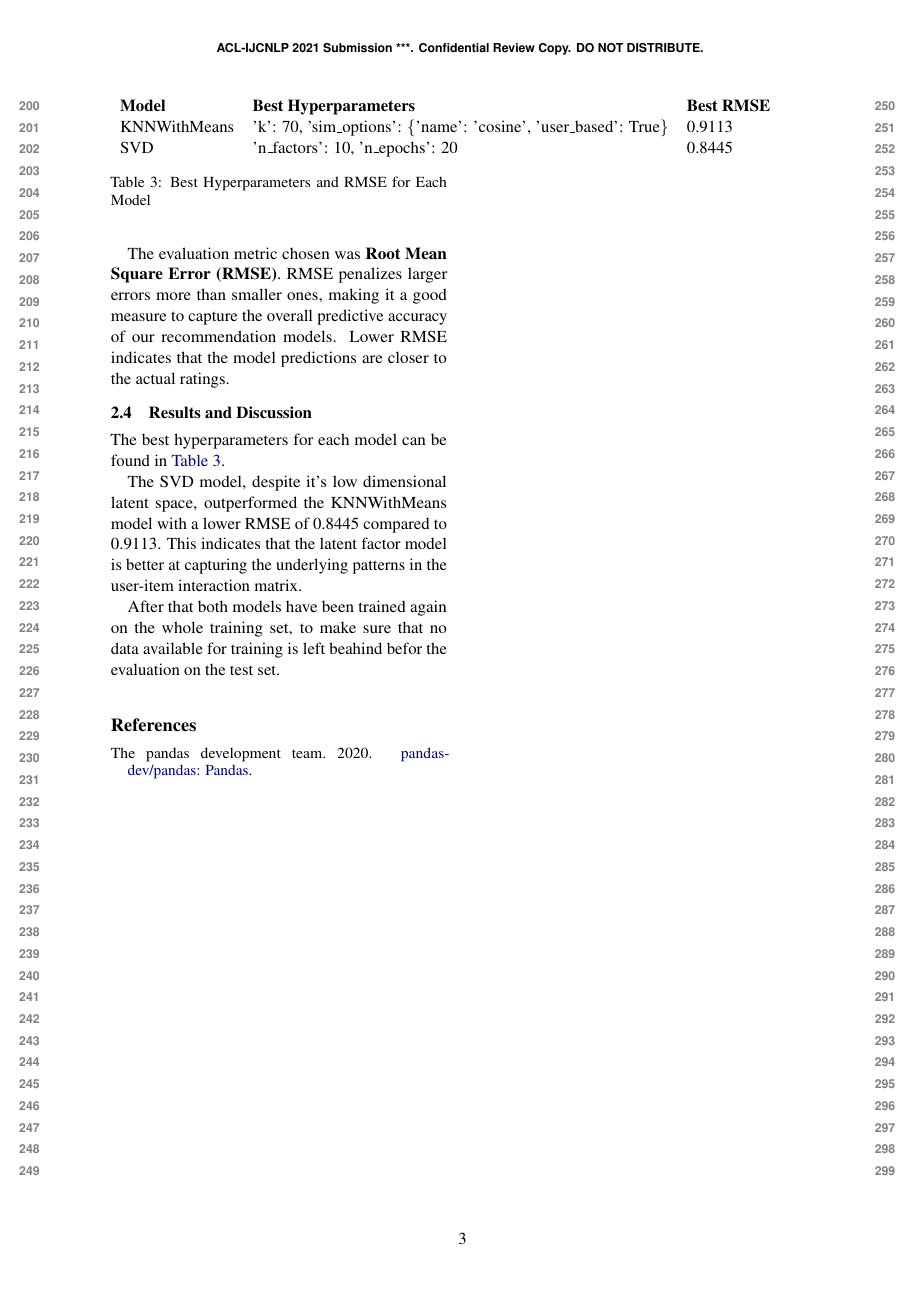
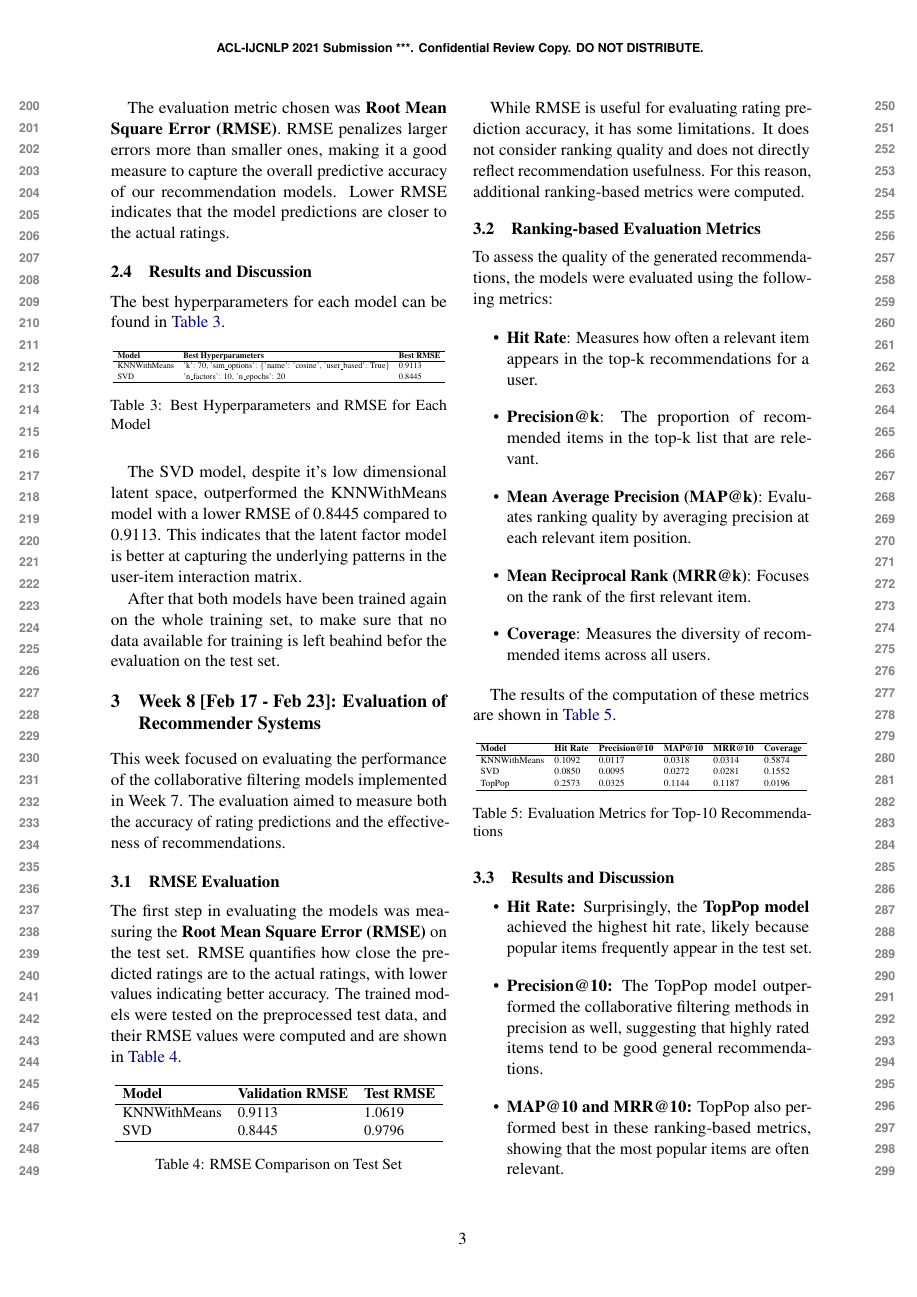
Before and after one commit to davide-marchi/Web-Raccomender-Systems, a LaTeX paper (Project/Report/WRS_report_Davide_Marchi.tex): page 3 of 3 before the commit and page 3 of 4 after it. Compiled offline with pdfLaTeX.

Commit message:
Complete version with week 8. To make longer

```diff
--- a/Project/Report/WRS_report_Davide_Marchi.tex
+++ b/Project/Report/WRS_report_Davide_Marchi.tex
@@ -203,15 +209,18 @@ Lower RMSE indicates that the model predictions are closer to the actual ratings
 
 The best hyperparameters for each model can be found in \autoref{tab:best_hyperparameters}.
 
-\begin{table}[]
+\begin{table}[H]
 \centering
-%\resizebox{1\columnwidth}{!}{
+\resizebox{1\columnwidth}{!}{
 \begin{tabular}{lll}
+\hline
 \textbf{Model} & \textbf{Best Hyperparameters} & \textbf{Best RMSE} \\
+\hline
 KNNWithMeans & {'k': 70, 'sim\_options': \{'name': 'cosine', 'user\_based': True\}} & 0.9113 \\
 SVD & {'n\_factors': 10, 'n\_epochs': 20} & 0.8445 \\
+\hline
 \end{tabular}
-%}
+}
 \caption{Best Hyperparameters and RMSE for Each Model}
 \label{tab:best_hyperparameters}
 \end{table}
@@ -219,3 +228,69 @@ SVD & {'n\_factors': 10, 'n\_epochs': 20} & 0.8445 \\
 The SVD model, despite it's low dimensional latent space, outperformed the KNNWithMeans model with a lower RMSE of 0.8445 compared to 0.9113. This indicates that the latent factor model is better at capturing the underlying patterns in the user-item interaction matrix.
 
 After that both models have been trained again on the whole training set, to make sure that no data available for training is left beahind befor the evaluation on the test set.
+
+\section{Week 8 [Feb 17 - Feb 23]: Evaluation of Recommender Systems}
+
+This week focused on evaluating the performance of the collaborative filtering models implemented in Week 7. The evaluation aimed to measure both the accuracy of rating predictions and the effectiveness of recommendations.
+
+\subsection{RMSE Evaluation}
+
+The first step in evaluating the models was measuring the \textbf{Root Mean Square Error (RMSE)} on the test set. RMSE quantifies how close the predicted ratings are to the actual ratings, with lower values indicating better accuracy. The trained models were tested on the preprocessed test data, and their RMSE values were computed and are shown in \autoref{tab:RMSE_comparison}.
+
+\begin{table}[H]
+    \centering
+    \resizebox{1\columnwidth}{!}{
+        \begin{tabular}{lll}
+            \hline
+            \textbf{Model} & \textbf{Validation RMSE} & \textbf{Test RMSE} \\
+            \hline
+            KNNWithMeans & 0.9113 & 1.0619 \\
+            SVD & 0.8445 & 0.9796 \\
+            \hline
+        \end{tabular}
+    }
+    \caption{RMSE Comparison on Test Set}
+    \label{tab:RMSE_comparison}
+\end{table}
+
+While RMSE is useful for evaluating rating prediction accuracy, it has some limitations. It does not consider ranking quality and does not directly reflect recommendation usefulness. For this reason, additional ranking-based metrics were computed.
+
+\subsection{Ranking-based Evaluation Metrics}
+
+To assess the quality of the generated recommendations, the models were evaluated using the following metrics:
+
+\begin{itemize}
+    \item \textbf{Hit Rate}: Measures how often a relevant item appears in the top-k recommendations for a user.
+    \item \textbf{Precision@k}: The proportion of recommended items in the top-k list that are relevant.
+    \item \textbf{Mean Average Precision (MAP@k)}: Evaluates ranking quality by averaging precision at each relevant item position.
+    \item \textbf{Mean Reciprocal Rank (MRR@k)}: Focuses on the rank of the first relevant item.
+    \item \textbf{Coverage}: Measures the diversity of recommended items across all users.
+\end{itemize}
+
+The results of the computation of these metrics are shown in \autoref{tab:evaluation_metrics}.
+
+\begin{table}[H]
+    \centering
+    \resizebox{1\columnwidth}{!}{
+        \begin{tabular}{llllll}
+            \hline
+            \textbf{Model} & \textbf{Hit Rate} & \textbf{Precision@10} & \textbf{MAP@10} & \textbf{MRR@10} & \textbf{Coverage} \\
+            \hline
+            KNNWithMeans & 0.1092 & 0.0117 & 0.0318 & 0.0314 & 0.5874 \\
+            SVD & 0.0850 & 0.0095 & 0.0272 & 0.0281 & 0.1552 \\
+            TopPop & 0.2573 & 0.0325 & 0.1144 & 0.1187 & 0.0196 \\
+            \hline
+        \end{tabular}
+    }
+    \caption{Evaluation Metrics for Top-10 Recommendations}
+    \label{tab:evaluation_metrics}
+\end{table}
+
+\subsection{Results and Discussion}
+
+\begin{itemize}
+    \item \textbf{Hit Rate:} Surprisingly, the \textbf{TopPop model} achieved the highest hit rate, likely because popular items frequently appear in the test set.
+    \item \textbf{Precision@10:} The TopPop model outperformed the collaborative filtering methods in precision as well, suggesting that highly rated items tend to be good general recommendations.
+    \item \textbf{MAP@10 and MRR@10:} TopPop also performed best in these ranking-based metrics, showing that the most popular items are often relevant.
+    \item \textbf{Coverage:} The \textbf{kNN model} had the highest coverage (58.7\%), indicating that it provided more diverse recommendations, while SVD had lower coverage. The TopPop model had the lowest coverage, meaning it recommended only a small subset of items.
+\end{itemize}
```
Also changed, not shown: Project/Project Week 07-08.pdf (added), Project/Report/WRS_report_Davide_Marchi.pdf, Project/Report/WRS_report_Davide_Marchi.tex (15 more changed lines), 5 other files.
